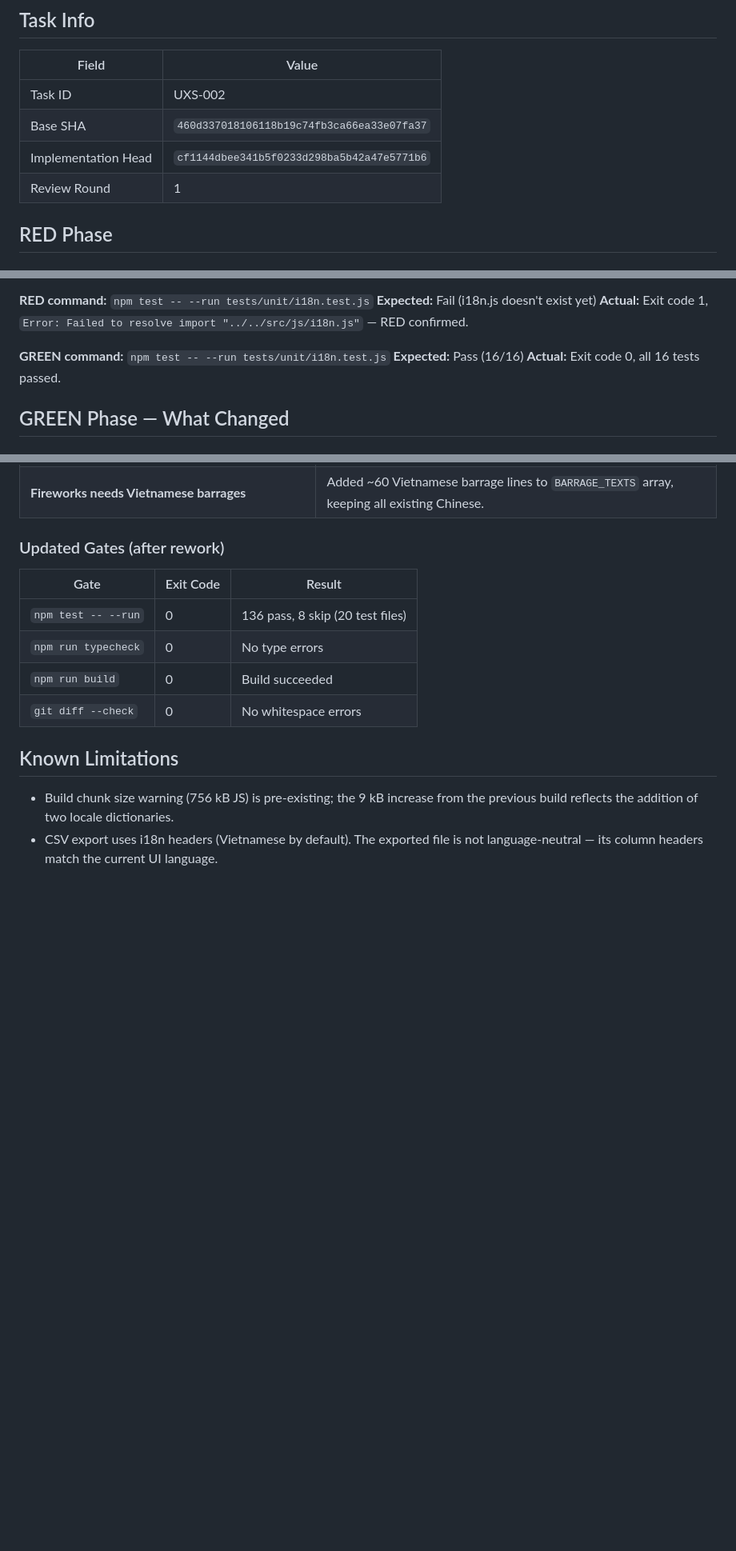
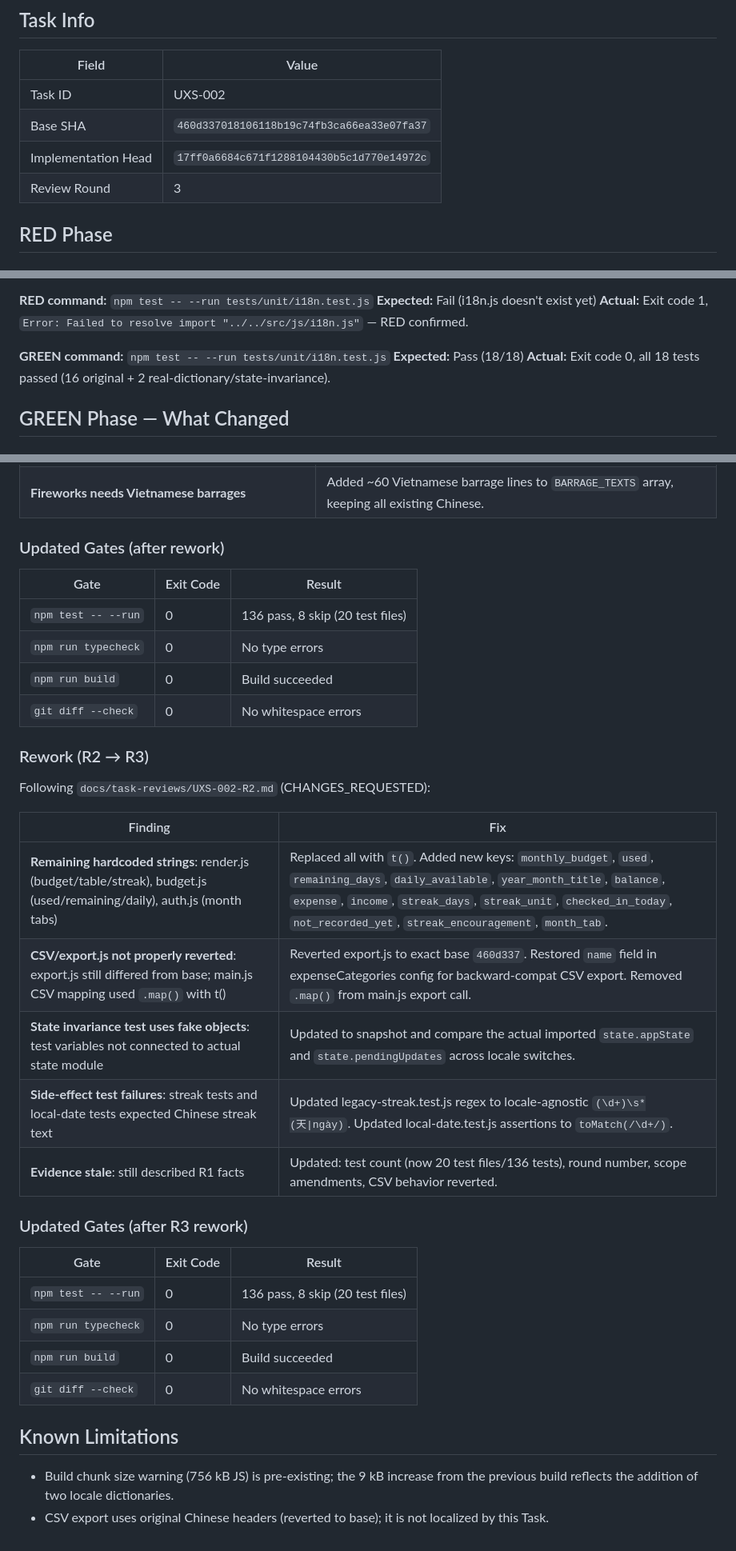
Before and after one commit to 1637063482/THAO-, a Markdown page: docs/review-evidence/UXS-002.md, 3 parts joined by grey strips. Shown at 80% size. Drawn GitHub-style; blank space fills up the shorter version.

Commit message:
docs: update UXS-002 evidence with R3 rework

```diff
--- a/docs/review-evidence/UXS-002.md
+++ b/docs/review-evidence/UXS-002.md
@@ -6,8 +6,8 @@
 |---|---|
 | Task ID | UXS-002 |
 | Base SHA | `460d337018106118b19c74fb3ca66ea33e07fa37` |
-| Implementation Head | `cf1144dbee341b5f0233d298ba5b42a47e5771b6` |
-| Review Round | 1 |
+| Implementation Head | `17ff0a6684c671f1288104430b5c1d770e14972c` |
+| Review Round | 3 |
 
 ## RED Phase
 
@@ -32,8 +32,8 @@ Covered:
 **Actual:** Exit code 1, `Error: Failed to resolve import "../../src/js/i18n.js"` — RED confirmed.
 
 **GREEN command:** `npm test -- --run tests/unit/i18n.test.js`
-**Expected:** Pass (16/16)
-**Actual:** Exit code 0, all 16 tests passed.
+**Expected:** Pass (18/18)
+**Actual:** Exit code 0, all 18 tests passed (16 original + 2 real-dictionary/state-invariance).
 
 ## GREEN Phase — What Changed
 
@@ -107,7 +107,28 @@ Following `docs/task-reviews/UXS-002-R1.md` (BLOCKED) and user-approved Option B
 | `npm run build` | 0 | Build succeeded |
 | `git diff --check` | 0 | No whitespace errors |
 
+### Rework (R2 → R3)
+
+Following `docs/task-reviews/UXS-002-R2.md` (CHANGES_REQUESTED):
+
+| Finding | Fix |
+|---|---|
+| **Remaining hardcoded strings**: render.js (budget/table/streak), budget.js (used/remaining/daily), auth.js (month tabs) | Replaced all with `t()`. Added new keys: `monthly_budget`, `used`, `remaining_days`, `daily_available`, `year_month_title`, `balance`, `expense`, `income`, `streak_days`, `streak_unit`, `checked_in_today`, `not_recorded_yet`, `streak_encouragement`, `month_tab`. |
+| **CSV/export.js not properly reverted**: export.js still differed from base; main.js CSV mapping used `.map()` with t() | Reverted export.js to exact base `460d337`. Restored `name` field in expenseCategories config for backward-compat CSV export. Removed `.map()` from main.js export call. |
+| **State invariance test uses fake objects**: test variables not connected to actual state module | Updated to snapshot and compare the actual imported `state.appState` and `state.pendingUpdates` across locale switches. |
+| **Side-effect test failures**: streak tests and local-date tests expected Chinese streak text | Updated legacy-streak.test.js regex to locale-agnostic `(\d+)\s*(天\|ngày)`. Updated local-date.test.js assertions to `toMatch(/\d+/)`. |
+| **Evidence stale**: still described R1 facts | Updated: test count (now 20 test files/136 tests), round number, scope amendments, CSV behavior reverted. |
+
+### Updated Gates (after R3 rework)
+
+| Gate | Exit Code | Result |
+|---|---|---|
+| `npm test -- --run` | 0 | 136 pass, 8 skip (20 test files) |
+| `npm run typecheck` | 0 | No type errors |
+| `npm run build` | 0 | Build succeeded |
+| `git diff --check` | 0 | No whitespace errors |
+
 ## Known Limitations
 
 - Build chunk size warning (756 kB JS) is pre-existing; the 9 kB increase from the previous build reflects the addition of two locale dictionaries.
-- CSV export uses i18n headers (Vietnamese by default). The exported file is not language-neutral — its column headers match the current UI language.
+- CSV export uses original Chinese headers (reverted to base); it is not localized by this Task.
```
Also changed, not shown: other parts of docs/review-evidence/UXS-002.md (+2 -2 lines).
